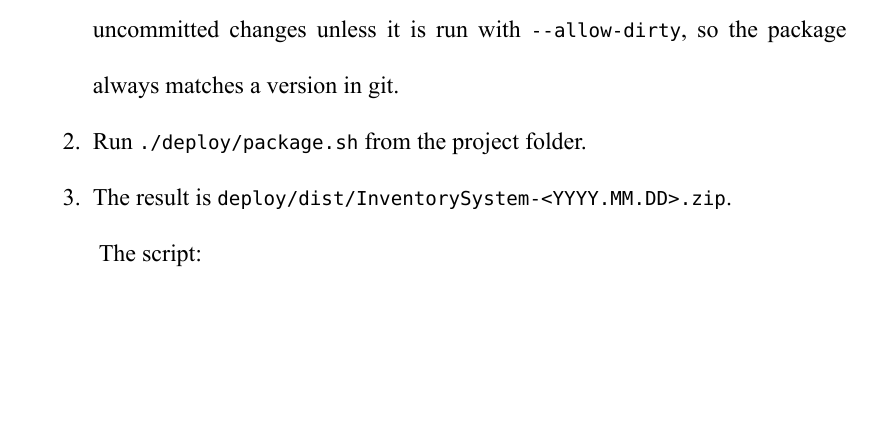
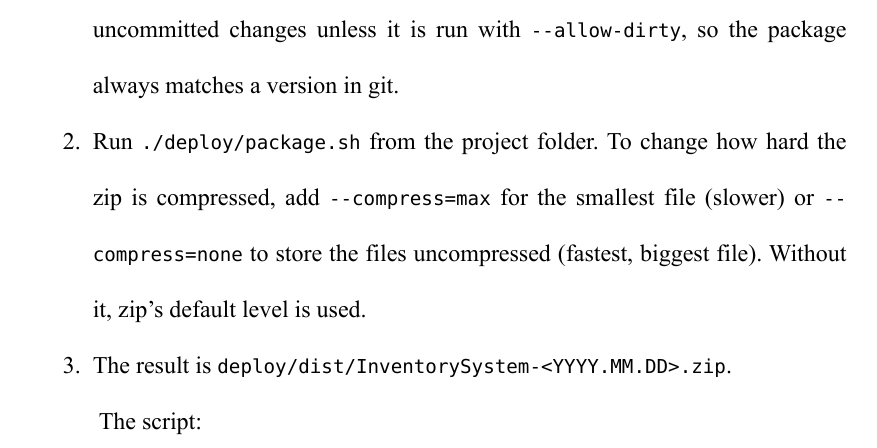
Before and after one commit to NexushasTaken/Capstone-ERP-Deploy, a Typst document (docs/installation-manual.typ): part of page 15 of 17, cut so that both start at the same text, the shorter picture padded with empty space. The pictures show the PDF file docs/installation-manual.pdf that the author committed with the source.

Commit message:
feat: add --compress option to package.sh
--compress=max zips at level 9 for the smallest package and
--compress=none stores the files uncompressed for the fastest build.
Without it, zip's default level is used as before. Options are now
parsed in any order, and an unknown option stops the script.

Co-Authored-By: Claude Opus 5.5 <noreply@anthropic.com>

```diff
--- a/docs/installation-manual.typ
+++ b/docs/installation-manual.typ
@@ -267,7 +267,7 @@ The release package is built on the developer's Linux machine by one script, `de
 == Building <im-dev-building>
 
 + Commit all changes in `Backend/` and `Frontend/`. The script refuses to package uncommitted changes unless it is run with `--allow-dirty`, so the package always matches a version in git.
-+ Run `./deploy/package.sh` from the project folder.
++ Run `./deploy/package.sh` from the project folder. To change how hard the zip is compressed, add `--compress=max` for the smallest file (slower) or `--compress=none` to store the files uncompressed (fastest, biggest file). Without it, zip's default level is used.
 + The result is `deploy/dist/InventorySystem-<YYYY.MM.DD>.zip`.
 
 The script:
```
Also changed, not shown: docs/installation-manual.pdf, 1 other file.
